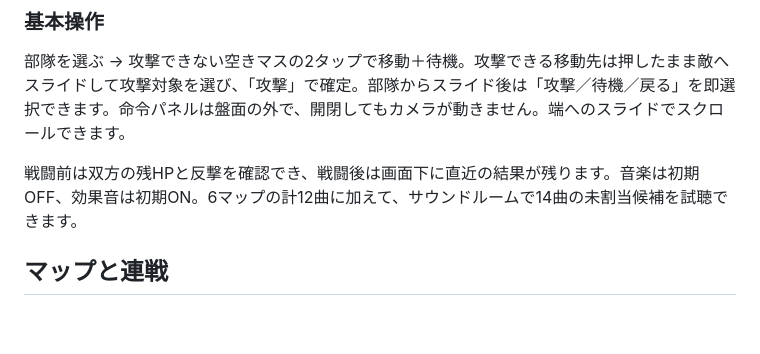
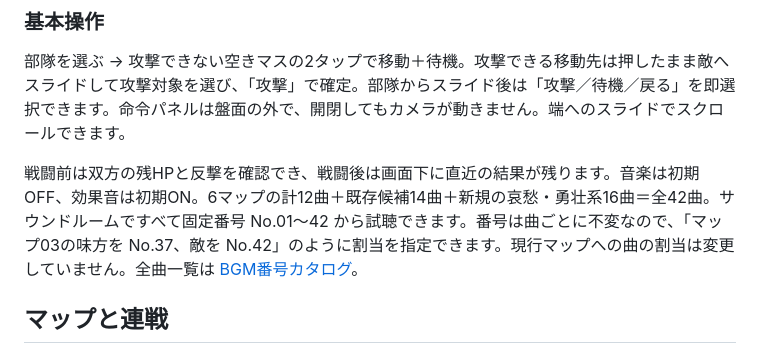
Before and after one commit to hane-san/SRPG, a Markdown page: README.md, the part around the change. GitHub-like rendering; blank space fills up the shorter version.

Commit message:
Explain preserved 26 tunes, 16 new scores and permanent track IDs

```diff
--- a/README.md
+++ b/README.md
@@ -41,7 +41,7 @@
 ### 基本操作
 部隊を選ぶ → 攻撃できない空きマスの2タップで移動＋待機。攻撃できる移動先は押したまま敵へスライドして攻撃対象を選び、「攻撃」で確定。部隊からスライド後は「攻撃／待機／戻る」を即選択できます。命令パネルは盤面の外で、開閉してもカメラが動きません。端へのスライドでスクロールできます。
 
-戦闘前は双方の残HPと反撃を確認でき、戦闘後は画面下に直近の結果が残ります。音楽は初期OFF、効果音は初期ON。6マップの計12曲に加えて、サウンドルームで14曲の未割当候補を試聴できます。
+戦闘前は双方の残HPと反撃を確認でき、戦闘後は画面下に直近の結果が残ります。音楽は初期OFF、効果音は初期ON。6マップの計12曲＋既存候補14曲＋新規の哀愁・勇壮系16曲＝全42曲。サウンドルームですべて固定番号 No.01〜42 から試聴できます。番号は曲ごとに不変なので、「マップ03の味方を No.37、敵を No.42」のように割当を指定できます。現行マップへの曲の割当は変更していません。全曲一覧は [BGM番号カタログ](docs/music-catalogue.md)。
 
 ## マップと連戦
 01「霧河の渡し」→02「二つの戦線」→03「灰城の砲火」が連戦。04「長河の三橋」、05「森壁の回廊」（雨）、06「暁の城塞線」は単体の実験用マップ。敵の初期配置は元の試作を引き継いでいるため、初期2隊とHP6にふさわしい再調整・難易度検証が今後必要です。
```
